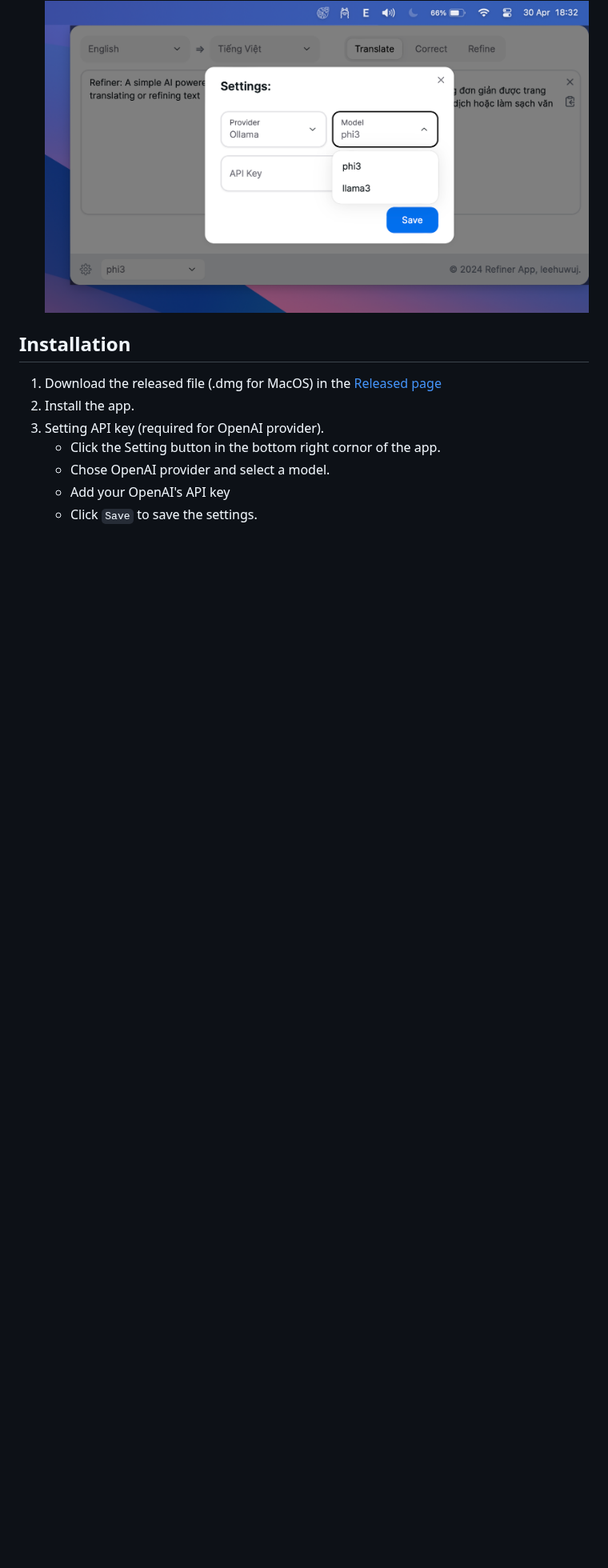
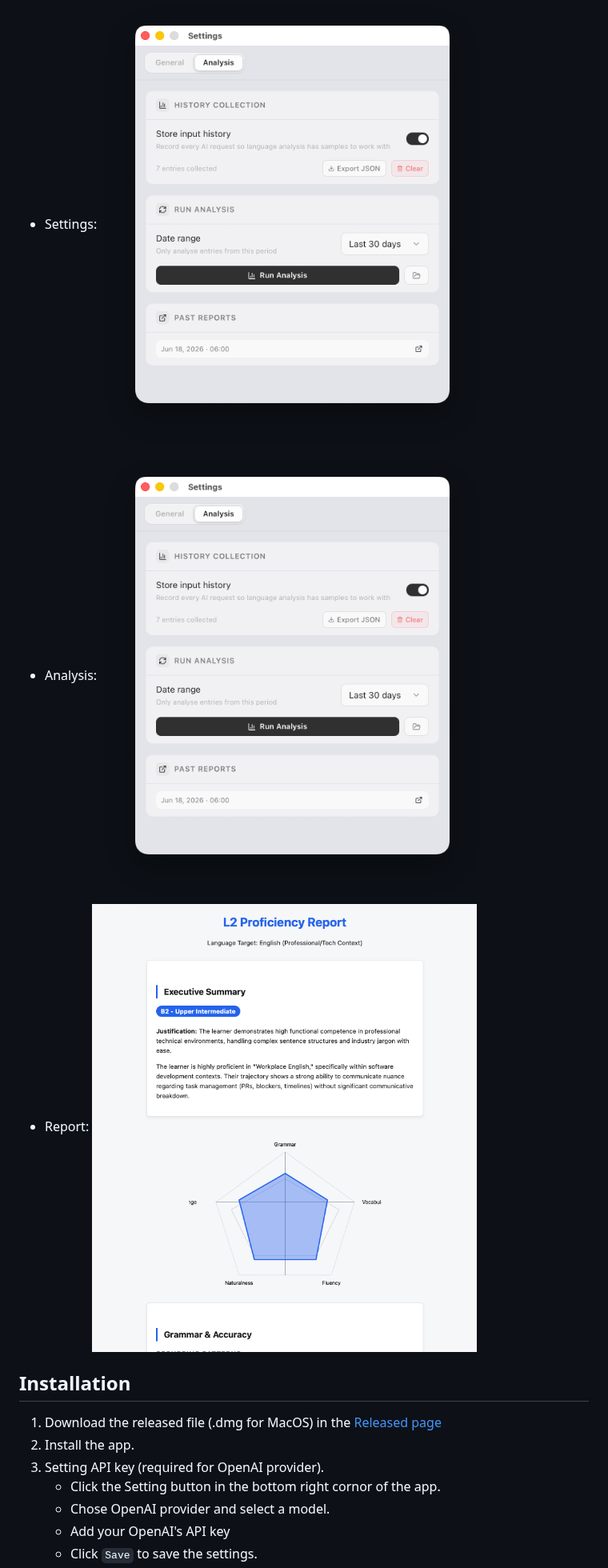
Before and after one commit to leehuwuj/refiner, a Markdown page: README.md, the part around one of its changes. Shown at 80% size. Drawn GitHub-style; pictures changed too: docs/images/analysis.png (added), docs/images/report.png (added), docs/images/setting_sc.png (deleted); blank space fills up the shorter version.

```diff
--- a/README.md
+++ b/README.md
@@ -29,5 +26,9 @@ Features:
 - Settings:
-![Refiner settings](./docs/images/setting_sc.png)
+![Settings](./docs/images/settings.png)
+- Analysis:
+![Analysis](./docs/images/analysis.png)
+- Report:
+![Report](./docs/images/report.png)
 
 
 ## Installation
```
Also changed, not shown: other parts of README.md (+2 -5 lines), docs/images/home_sc.png (deleted), docs/images/main.png (added), 10 other files.
